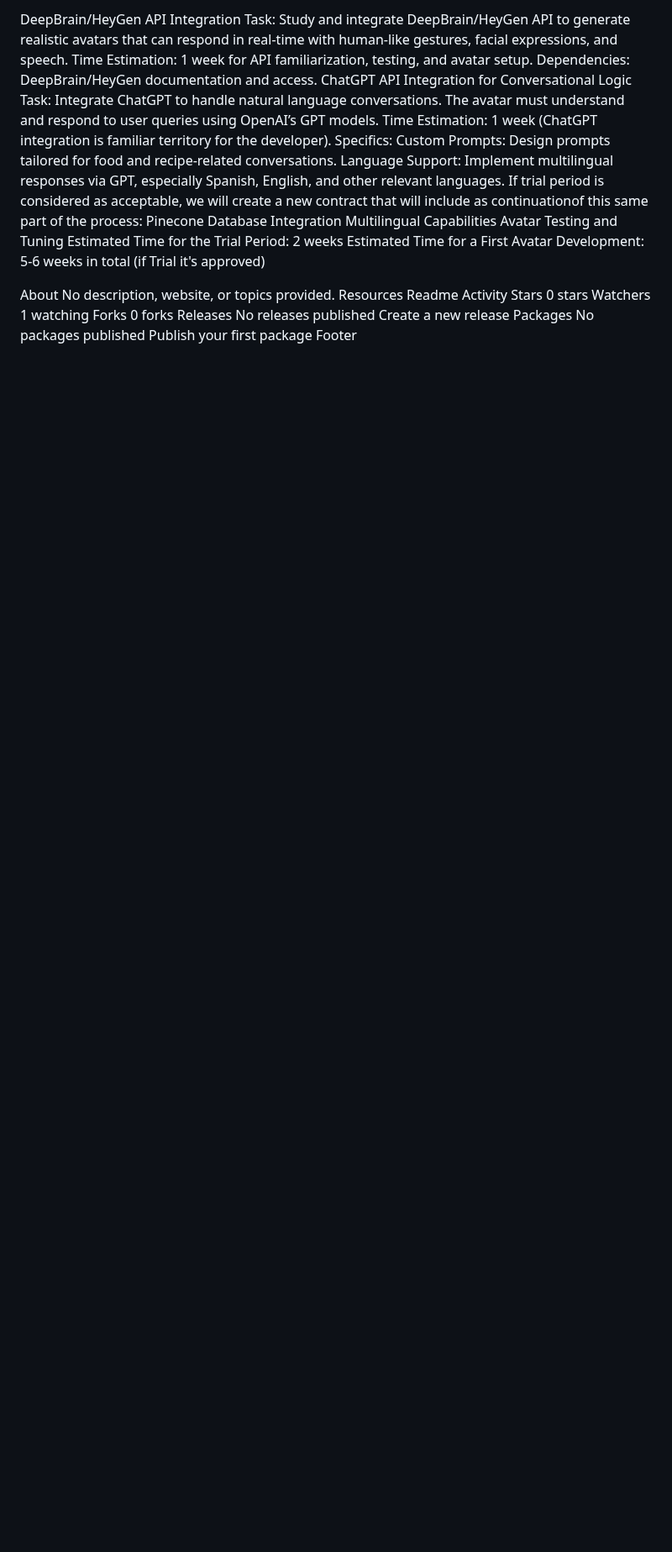
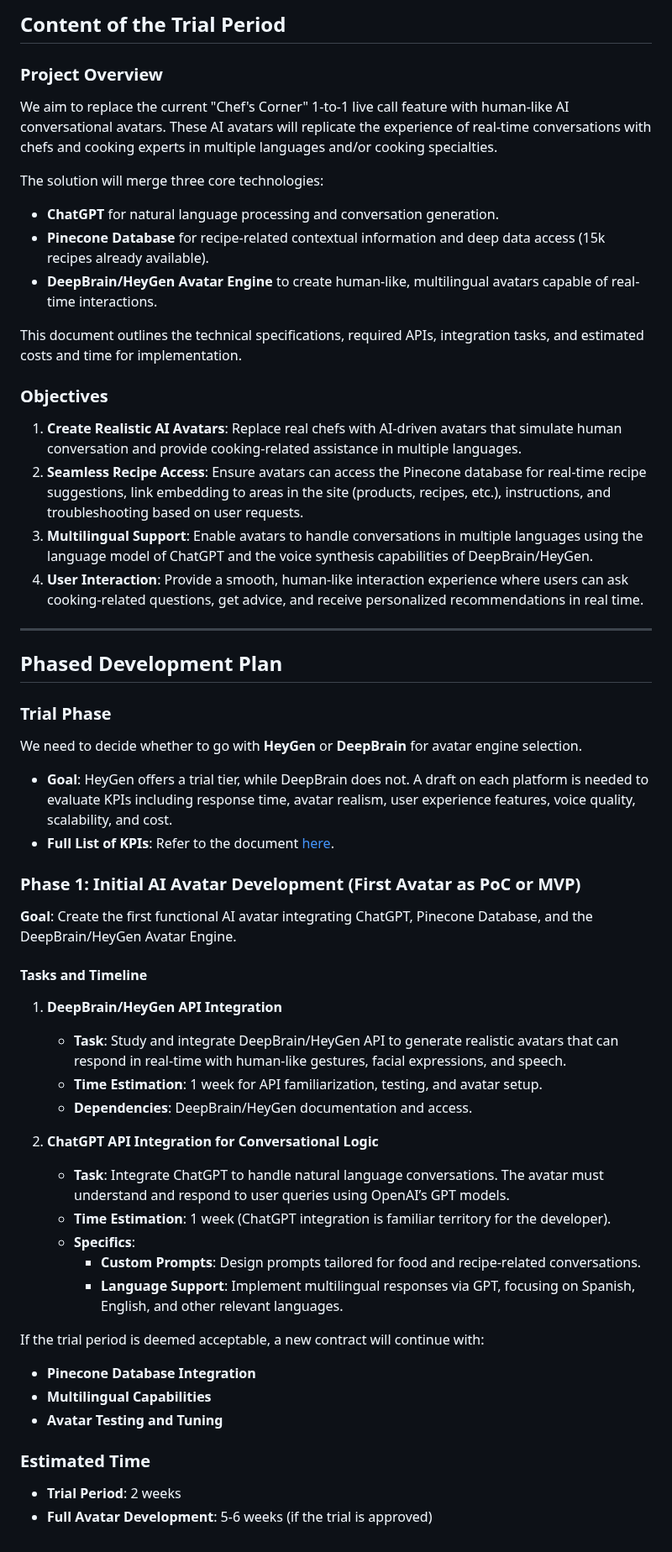
Before and after one commit to javaidiqbal11/IKY_Chef_Corner_Avatar, a Markdown page: README.md, the part around one of its changes. Shown at 84% size. Drawn GitHub-style; blank space fills up the shorter version.

```diff
--- a/README.md
+++ b/README.md
@@ -10,26 +18,53 @@ Developer agrees to create conversational AI avatars for the Company in multiple
 
-DeepBrain/HeyGen API Integration Task: Study and integrate DeepBrain/HeyGen API to generate realistic avatars that can respond in real-time with human-like gestures, facial expressions, and speech. Time Estimation: 1 week for API familiarization, testing, and avatar setup. Dependencies: DeepBrain/HeyGen documentation and access.
-ChatGPT API Integration for Conversational Logic Task: Integrate ChatGPT to handle natural language conversations. The avatar must understand and respond to user queries using OpenAI’s GPT models. Time Estimation: 1 week (ChatGPT integration is familiar territory for the developer). Specifics: Custom Prompts: Design prompts tailored for food and recipe-related conversations. Language Support: Implement multilingual responses via GPT, especially Spanish, English, and other relevant languages. If trial period is considered as acceptable, we will create a new contract that will include as continuationof this same part of the process:
-Pinecone Database Integration
-Multilingual Capabilities
-Avatar Testing and Tuning
-Estimated Time for the Trial Period: 2 weeks Estimated Time for a First Avatar Development: 5-6 weeks in total (if Trial it's approved)
+## Content of the Trial Period
 
-About
-No description, website, or topics provided.
-Resources
- Readme
- Activity
-Stars
- 0 stars
-Watchers
- 1 watching
-Forks
- 0 forks
-Releases
-No releases published
-Create a new release
-Packages
-No packages published
-Publish your first package
-Footer
+### Project Overview
+We aim to replace the current "Chef's Corner" 1-to-1 live call feature with human-like AI conversational avatars. These AI avatars will replicate the experience of real-time conversations with chefs and cooking experts in multiple languages and/or cooking specialties.
+
+The solution will merge three core technologies:
+- **ChatGPT** for natural language processing and conversation generation.
+- **Pinecone Database** for recipe-related contextual information and deep data access (15k recipes already available).
+- **DeepBrain/HeyGen Avatar Engine** to create human-like, multilingual avatars capable of real-time interactions.
+
+This document outlines the technical specifications, required APIs, integration tasks, and estimated costs and time for implementation.
+
+### Objectives
+1. **Create Realistic AI Avatars**: Replace real chefs with AI-driven avatars that simulate human conversation and provide cooking-related assistance in multiple languages.
+2. **Seamless Recipe Access**: Ensure avatars can access the Pinecone database for real-time recipe suggestions, link embedding to areas in the site (products, recipes, etc.), instructions, and troubleshooting based on user requests.
+3. **Multilingual Support**: Enable avatars to handle conversations in multiple languages using the language model of ChatGPT and the voice synthesis capabilities of DeepBrain/HeyGen.
+4. **User Interaction**: Provide a smooth, human-like interaction experience where users can ask cooking-related questions, get advice, and receive personalized recommendations in real time.
+
+---
+
+## Phased Development Plan
+
+### Trial Phase
+We need to decide whether to go with **HeyGen** or **DeepBrain** for avatar engine selection.
+
+- **Goal**: HeyGen offers a trial tier, while DeepBrain does not. A draft on each platform is needed to evaluate KPIs including response time, avatar realism, user experience features, voice quality, scalability, and cost.
+- **Full List of KPIs**: Refer to the document [here](https://docs.google.com/document/d/1v7VXisC4FvhdEpD_Wj6v79LxoW5FaXVWdMLR-_wzkYU/edit?usp=sharing).
+
+### Phase 1: Initial AI Avatar Development (First Avatar as PoC or MVP)
+**Goal**: Create the first functional AI avatar integrating ChatGPT, Pinecone Database, and the DeepBrain/HeyGen Avatar Engine.
+
+#### Tasks and Timeline
+1. **DeepBrain/HeyGen API Integration**
+   - **Task**: Study and integrate DeepBrain/HeyGen API to generate realistic avatars that can respond in real-time with human-like gestures, facial expressions, and speech.
+   - **Time Estimation**: 1 week for API familiarization, testing, and avatar setup.
+   - **Dependencies**: DeepBrain/HeyGen documentation and access.
+
+2. **ChatGPT API Integration for Conversational Logic**
+   - **Task**: Integrate ChatGPT to handle natural language conversations. The avatar must understand and respond to user queries using OpenAI’s GPT models.
+   - **Time Estimation**: 1 week (ChatGPT integration is familiar territory for the developer).
+   - **Specifics**:
+     - **Custom Prompts**: Design prompts tailored for food and recipe-related conversations.
+     - **Language Support**: Implement multilingual responses via GPT, focusing on Spanish, English, and other relevant languages.
+
+If the trial period is deemed acceptable, a new contract will continue with:
+- **Pinecone Database Integration**
+- **Multilingual Capabilities**
+- **Avatar Testing and Tuning**
+
+### Estimated Time
+- **Trial Period**: 2 weeks
+- **Full Avatar Development**: 5-6 weeks (if the trial is approved)
```
Also changed, not shown: other parts of README.md (+12 -4 lines).
